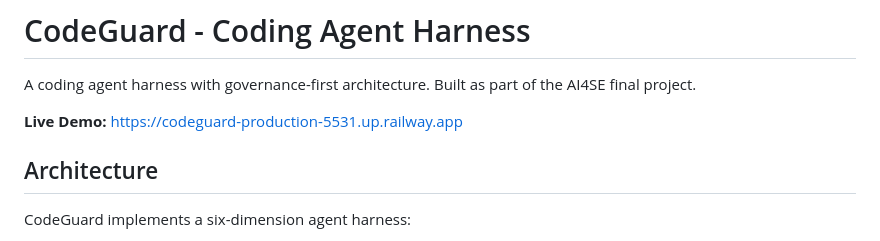
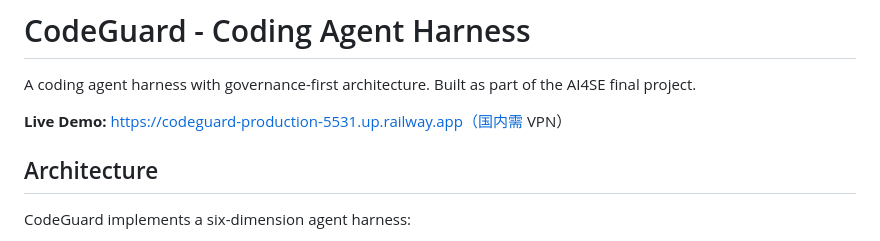
Before and after one commit to Xuke772/CodeGuard, a Markdown page: README.md, the part around the change. Rendered like a GitHub page.

Commit message:
docs: add VPN note for Railway URL

```diff
--- a/README.md
+++ b/README.md
@@ -2,7 +2,7 @@
 
 A coding agent harness with governance-first architecture. Built as part of the AI4SE final project.
 
-**Live Demo:** https://codeguard-production-5531.up.railway.app
+**Live Demo:** https://codeguard-production-5531.up.railway.app（国内需 VPN）
 
 ## Architecture
 
```
